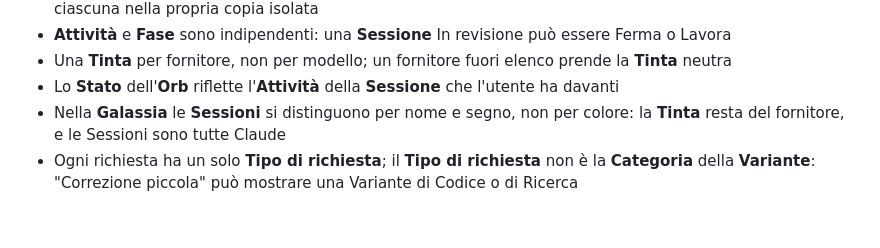
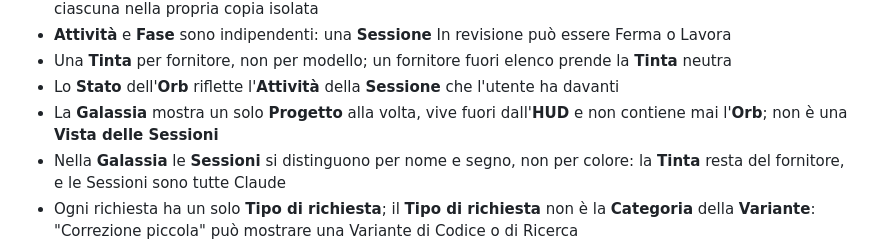
Before and after one commit to mgiuditta/bubo, a Markdown page: CONTEXT.md, the part around the change. Drawn GitHub-style; blank space fills up the shorter version.

Commit message:
Glossario: Galassia fuori dall'HUD
Co-Authored-By: Claude Opus 5.5 <noreply@anthropic.com>

```diff
--- a/CONTEXT.md
+++ b/CONTEXT.md
@@ -159,6 +159,7 @@ _Avoid_: lettura, TTS (per il contenuto)
 - **Attività** e **Fase** sono indipendenti: una **Sessione** In revisione può essere Ferma o Lavora
 - Una **Tinta** per fornitore, non per modello; un fornitore fuori elenco prende la **Tinta** neutra
 - Lo **Stato** dell'**Orb** riflette l'**Attività** della **Sessione** che l'utente ha davanti
+- La **Galassia** mostra un solo **Progetto** alla volta, vive fuori dall'**HUD** e non contiene mai l'**Orb**; non è una **Vista delle Sessioni**
 - Nella **Galassia** le **Sessioni** si distinguono per nome e segno, non per colore: la **Tinta** resta del fornitore, e le Sessioni sono tutte Claude
 - Ogni richiesta ha un solo **Tipo di richiesta**; il **Tipo di richiesta** non è la **Categoria** della **Variante**: "Correzione piccola" può mostrare una Variante di Codice o di Ricerca
 - Riprendere una conversazione della **Cronologia CLI** crea sempre una nuova **Sessione** (fork), mai la stessa
```
